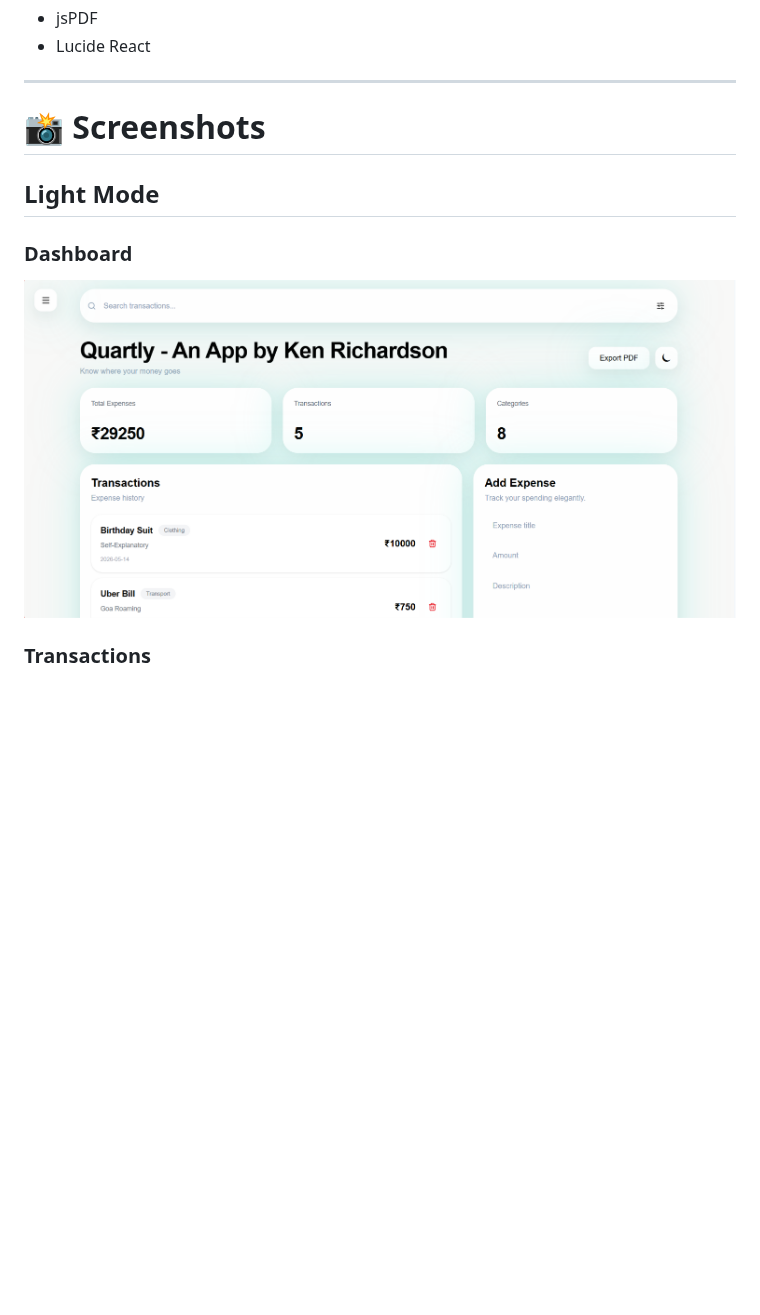
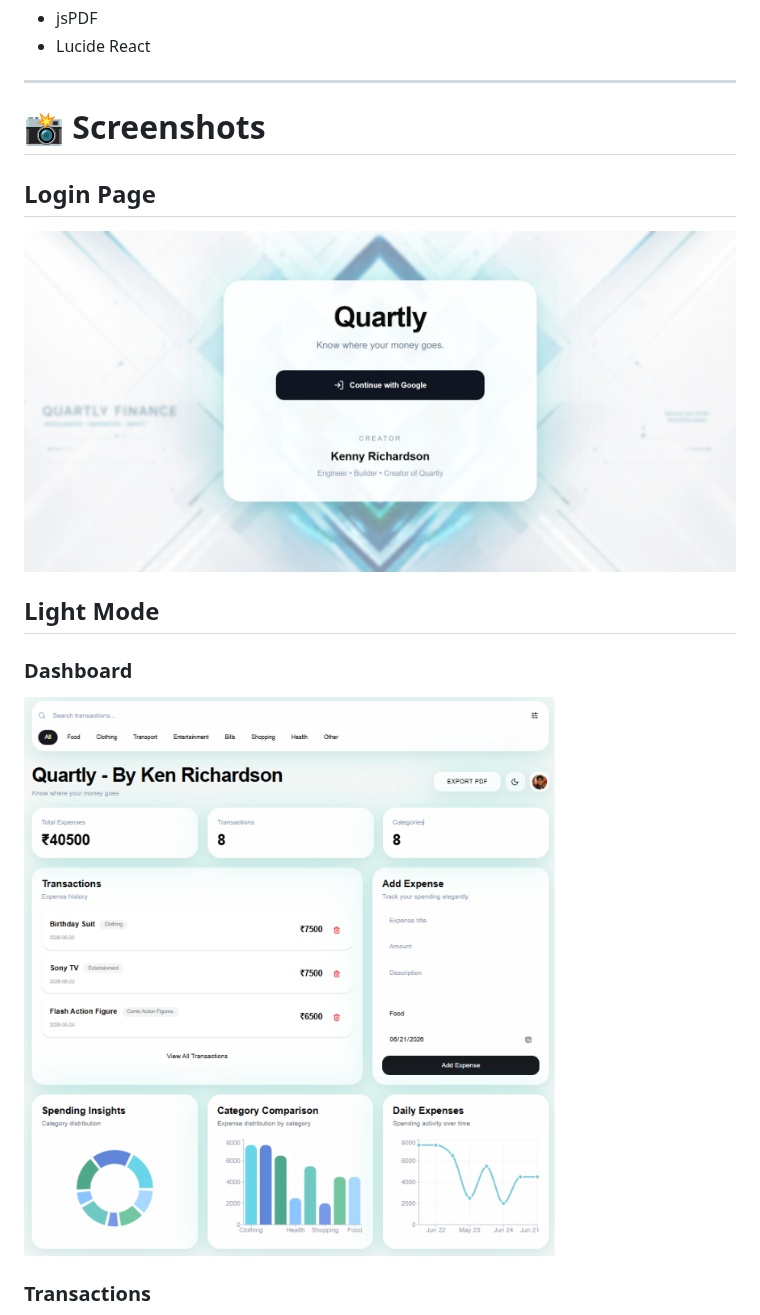
Before and after one commit to kennykrichardson/Quartly-Finance-Tracker, a Markdown page: README.md, the part around the change. Drawn GitHub-style; pictures changed too: screenshots/quartly_dashboard_light.png, screenshots/quartly_login_page.jpeg (added); blank space fills up the shorter version.

```diff
--- a/README.md
+++ b/README.md
@@ -98,6 +98,10 @@ Quartly follows a scalable component-based architecture designed for maintainabi
 
 # 📸 Screenshots
 
+## Login Page
+
+![Dashboard](screenshots/quartly_login_page.jpeg)
+
 ## Light Mode
 
 ### Dashboard
```
Also changed, not shown: screenshots/quartly_dashboard_dark.png.
